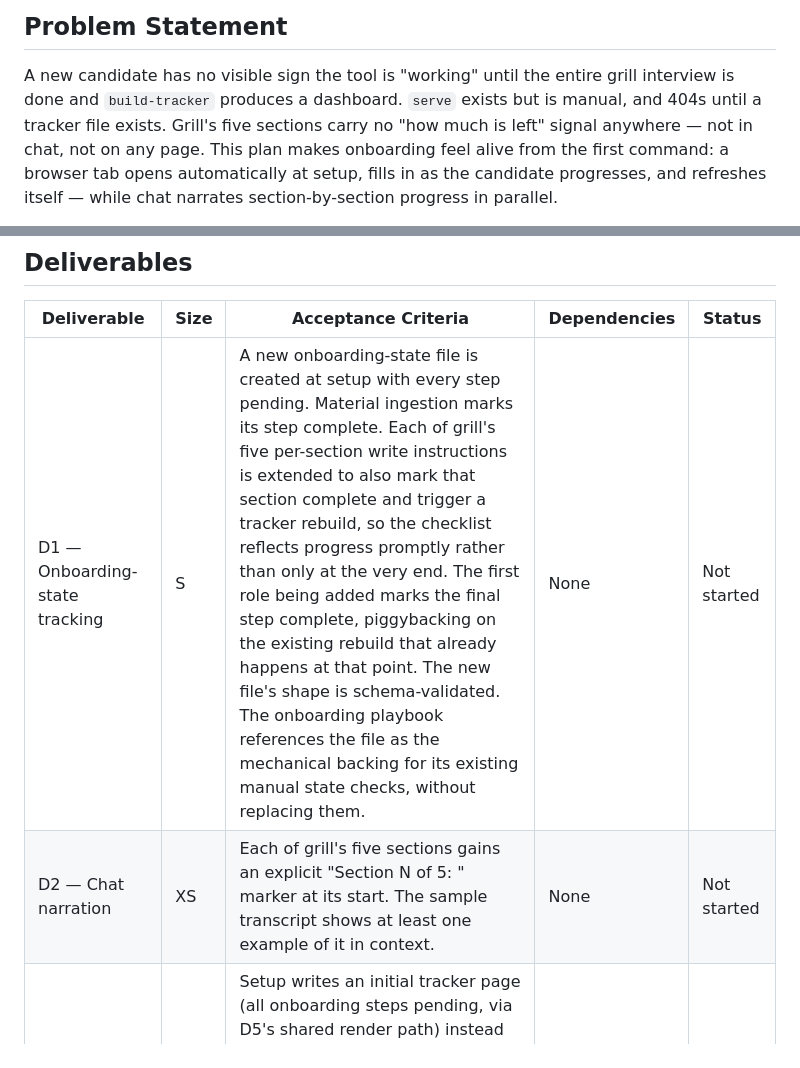
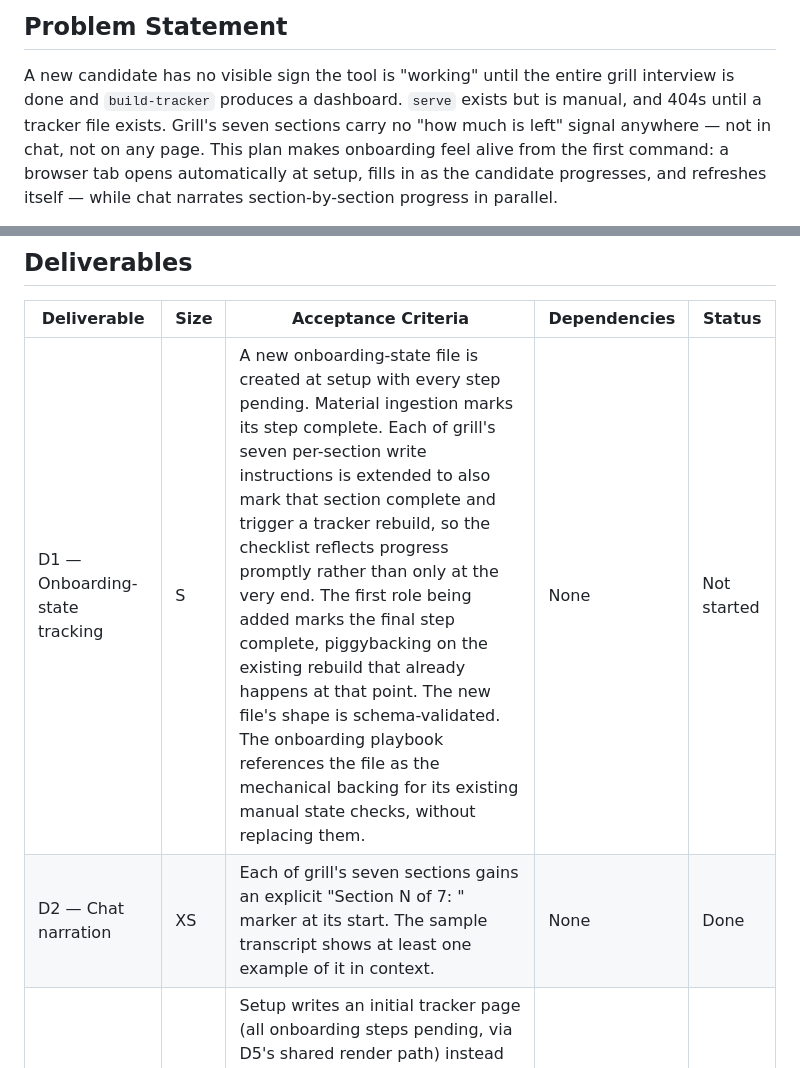
Before and after one commit to DaveVoyles/resume-builder, a Markdown page: docs/design/0006-onboarding-early-server-progress.md, 2 parts joined by grey strips. GitHub-like rendering.

Commit message:
docs(design): plan 0006 — correct grill section count from 5 to 7
grill.md's earlier grilling-phase research incorrectly reported 5
sections; it actually has 7 since PR #123's renumbering. Corrects the
plan doc's Problem Statement and D1/D2 acceptance criteria to match;
D2 (#129/#135) already landed with the correct count.

Co-Authored-By: Claude Sonnet 5 <noreply@anthropic.com>

```diff
--- a/docs/design/0006-onboarding-early-server-progress.md
+++ b/docs/design/0006-onboarding-early-server-progress.md
@@ -8,7 +8,7 @@
 
 A new candidate has no visible sign the tool is "working" until the entire
 grill interview is done and `build-tracker` produces a dashboard. `serve`
-exists but is manual, and 404s until a tracker file exists. Grill's five
+exists but is manual, and 404s until a tracker file exists. Grill's seven
 sections carry no "how much is left" signal anywhere — not in chat, not on
 any page. This plan makes onboarding feel alive from the first command: a
 browser tab opens automatically at setup, fills in as the candidate
@@ -48,8 +48,8 @@ stance both hold.
 
 | Deliverable | Size | Acceptance Criteria | Dependencies | Status |
 |---|---|---|---|---|
-| D1 — Onboarding-state tracking | S | A new onboarding-state file is created at setup with every step pending. Material ingestion marks its step complete. Each of grill's five per-section write instructions is extended to also mark that section complete and trigger a tracker rebuild, so the checklist reflects progress promptly rather than only at the very end. The first role being added marks the final step complete, piggybacking on the existing rebuild that already happens at that point. The new file's shape is schema-validated. The onboarding playbook references the file as the mechanical backing for its existing manual state checks, without replacing them. | None | Not started |
-| D2 — Chat narration | XS | Each of grill's five sections gains an explicit "Section N of 5: <name>" marker at its start. The sample transcript shows at least one example of it in context. | None | Not started |
+| D1 — Onboarding-state tracking | S | A new onboarding-state file is created at setup with every step pending. Material ingestion marks its step complete. Each of grill's seven per-section write instructions is extended to also mark that section complete and trigger a tracker rebuild, so the checklist reflects progress promptly rather than only at the very end. The first role being added marks the final step complete, piggybacking on the existing rebuild that already happens at that point. The new file's shape is schema-validated. The onboarding playbook references the file as the mechanical backing for its existing manual state checks, without replacing them. | None | Not started |
+| D2 — Chat narration | XS | Each of grill's seven sections gains an explicit "Section N of 7: <name>" marker at its start. The sample transcript shows at least one example of it in context. | None | Done |
 | D3 — Early server + empty tracker.html | S | Setup writes an initial tracker page (all onboarding steps pending, via D5's shared render path) instead of leaving it absent, and automatically launches the local server, opening a browser tab. If a server is already running on the configured port, it is detected and reused rather than erroring. A flag exists to skip the auto-open for CI/automation contexts. | — | Not started |
 | D4 — Live reload via polling | S | The local server exposes a small, read-only signal reflecting whether generated output has changed since last checked. The tracker page's existing embedded client script polls it periodically and reloads the page when it has, without requiring a manual refresh. Mechanism is polling (not push/SSE), per ADR 0003. | D3 | Not started |
 | D5 — Onboarding checklist view | M | A shared, reusable render function produces the onboarding checklist (each step's status plus an overall completion count) from the onboarding-state file, and is used both by the tracker build step and by initial setup. While onboarding is incomplete, the tracker page shows this checklist in place of the roles table and stat cards. Once every step is complete, the page shows today's normal dashboard, with the checklist collapsed into a small persistent progress indicator in the page header. New visual elements follow the tracker's existing color palette and badge/pill conventions rather than introducing a new style language. | D1, D3 | Not started |
```
